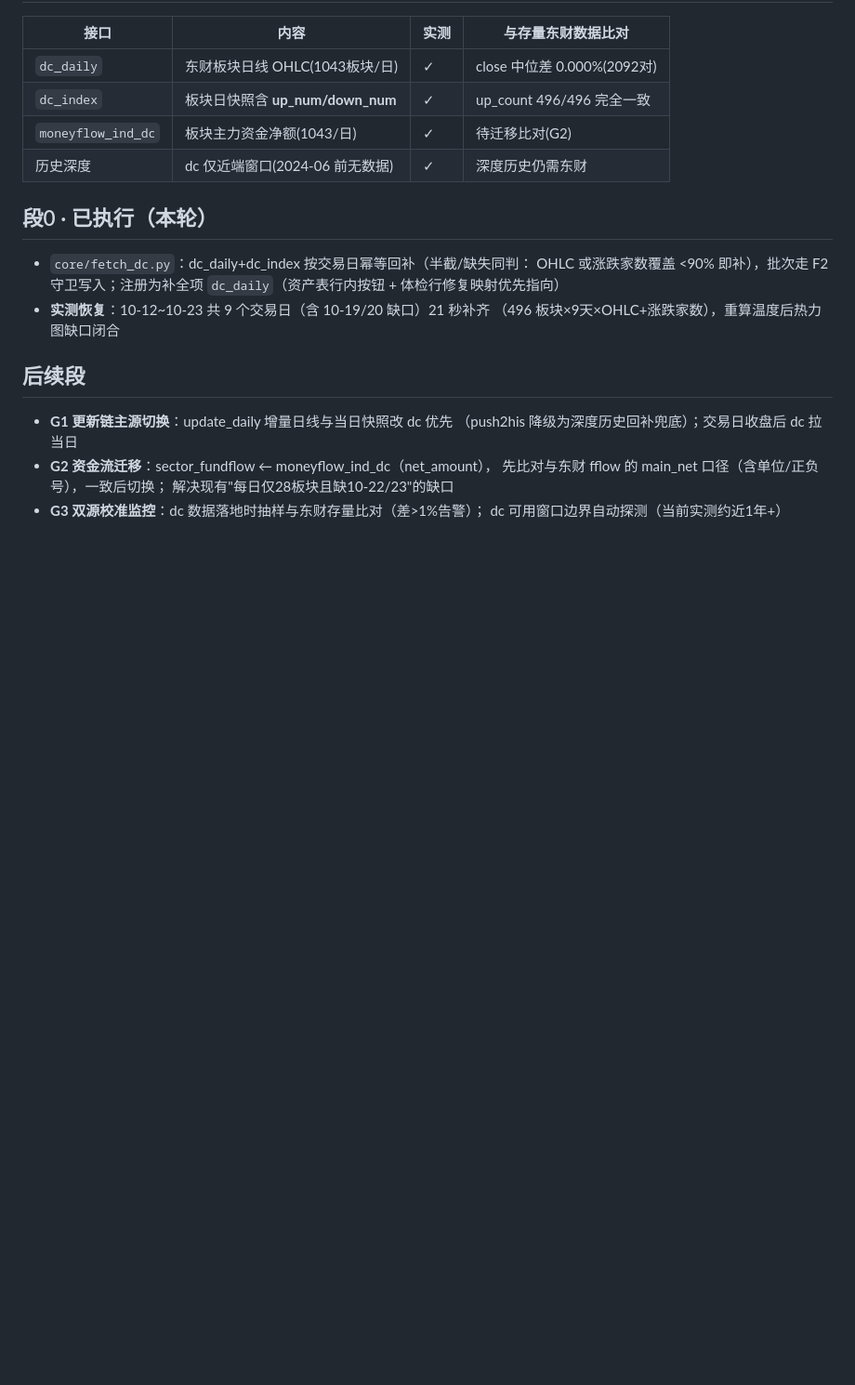
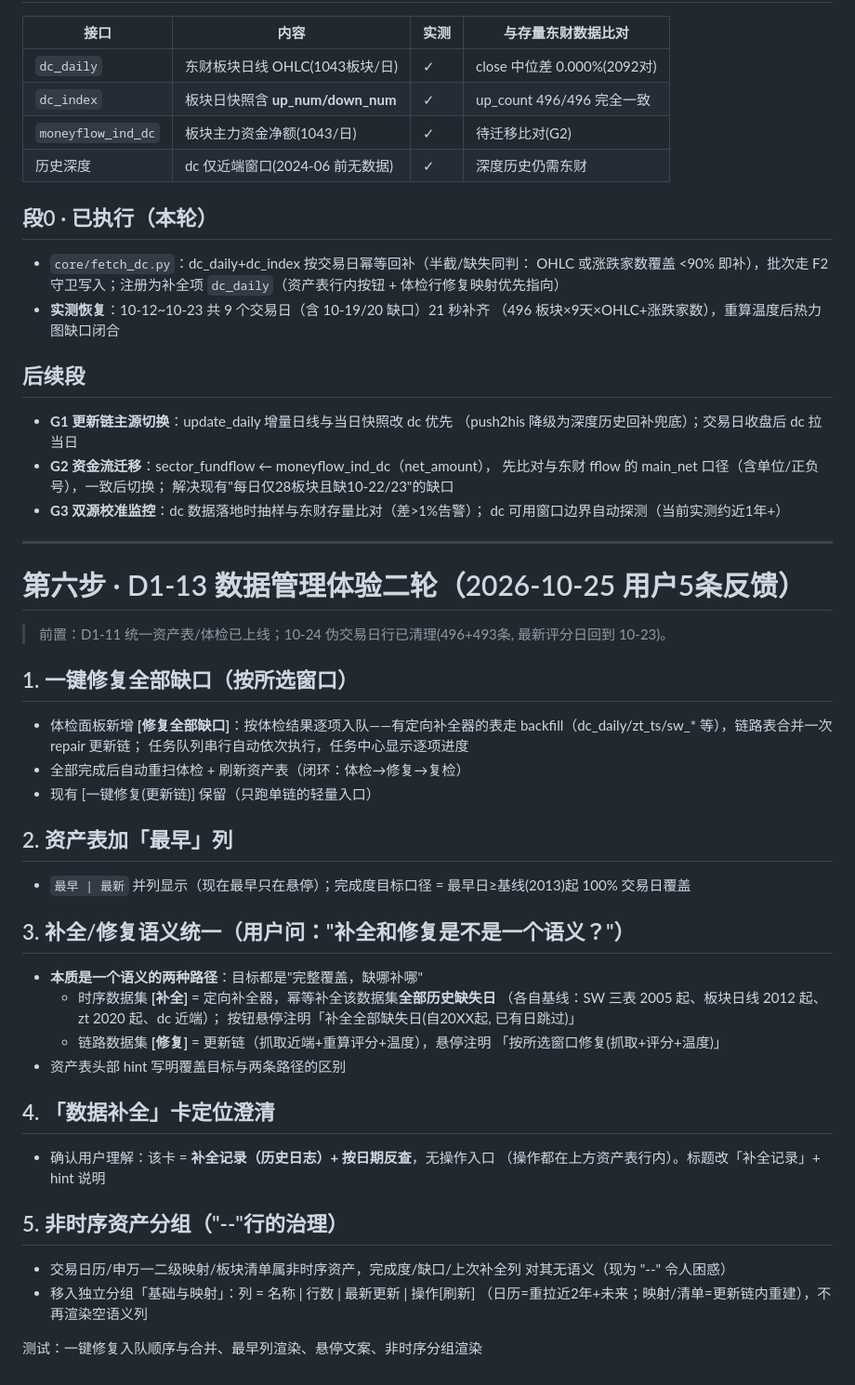
Before and after one commit to zhongbinling/stock_analyze, a Markdown page: docs/开发计划-数据备份与维护.md, the part around the change. Shown at 93% size. Drawn GitHub-style; blank space fills up the shorter version.

Commit message:
docs: D1-13 数据管理体验二轮立项(用户5条) + 10-24伪行清理记录
Co-Authored-By: Claude Opus 5 (1M context) <noreply@anthropic.com>

```diff
--- a/docs/开发计划-数据备份与维护.md
+++ b/docs/开发计划-数据备份与维护.md
@@ -269,3 +269,47 @@ backup_daily_n=14 backup_weekly_n=8  backup_manual_n=5
   解决现有"每日仅28板块且缺10-22/23"的缺口
 - **G3 双源校准监控**：dc 数据落地时抽样与东财存量比对（差>1%告警）；
   dc 可用窗口边界自动探测（当前实测约近1年+）
+
+---
+
+# 第六步 · D1-13 数据管理体验二轮（2026-10-25 用户5条反馈）
+
+> 前置：D1-11 统一资产表/体检已上线；10-24 伪交易日行已清理(496+493条,
+> 最新评分日回到 10-23)。
+
+## 1. 一键修复全部缺口（按所选窗口）
+
+- 体检面板新增 **[修复全部缺口]**：按体检结果逐项入队——有定向补全器的表走
+  backfill（dc_daily/zt_ts/sw_* 等），链路表合并一次 repair 更新链；
+  任务队列串行自动依次执行，任务中心显示逐项进度
+- 全部完成后自动重扫体检 + 刷新资产表（闭环：体检→修复→复检）
+- 现有 [一键修复(更新链)] 保留（只跑单链的轻量入口）
+
+## 2. 资产表加「最早」列
+
+- `最早 | 最新` 并列显示（现在最早只在悬停）；完成度目标口径 =
+  最早日≥基线(2013)起 100% 交易日覆盖
+
+## 3. 补全/修复语义统一（用户问："补全和修复是不是一个语义？"）
+
+- **本质是一个语义的两种路径**：目标都是"完整覆盖，缺哪补哪"
+  - 时序数据集 **[补全]** = 定向补全器，幂等补全该数据集**全部历史缺失日**
+    （各自基线：SW 三表 2005 起、板块日线 2012 起、zt 2020 起、dc 近端）；
+    按钮悬停注明「补全全部缺失日(自20XX起, 已有日跳过)」
+  - 链路数据集 **[修复]** = 更新链（抓取近端+重算评分+温度），悬停注明
+    「按所选窗口修复(抓取+评分+温度)」
+- 资产表头部 hint 写明覆盖目标与两条路径的区别
+
+## 4. 「数据补全」卡定位澄清
+
+- 确认用户理解：该卡 = **补全记录（历史日志）+ 按日期反查**，无操作入口
+  （操作都在上方资产表行内）。标题改「补全记录」+ hint 说明
+
+## 5. 非时序资产分组（"--"行的治理）
+
+- 交易日历/申万一二级映射/板块清单属非时序资产，完成度/缺口/上次补全列
+  对其无语义（现为 "--" 令人困惑）
+- 移入独立分组「基础与映射」：列 = 名称 | 行数 | 最新更新 | 操作[刷新]
+  （日历=重拉近2年+未来；映射/清单=更新链内重建），不再渲染空语义列
+
+测试：一键修复入队顺序与合并、最早列渲染、悬停文案、非时序分组渲染
```
